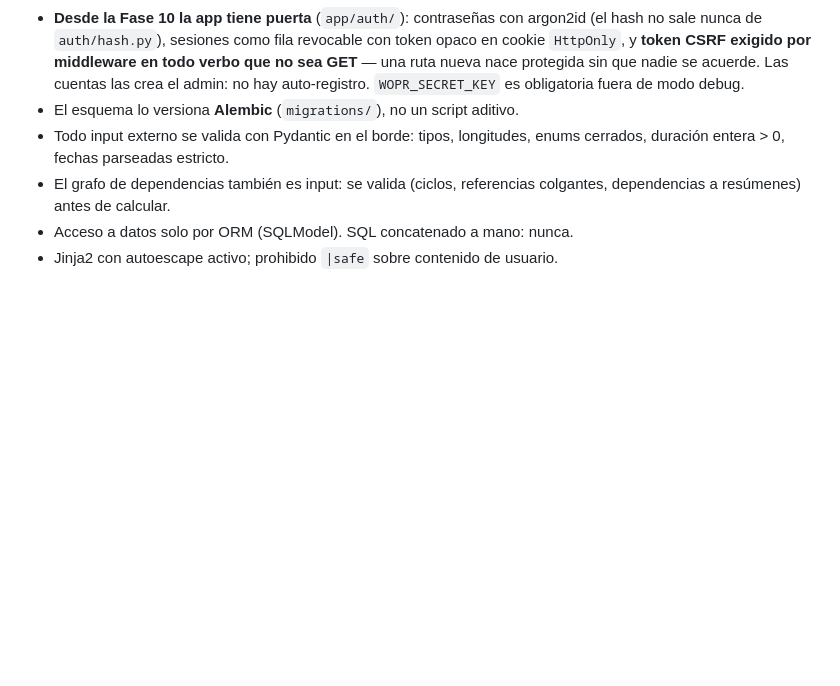
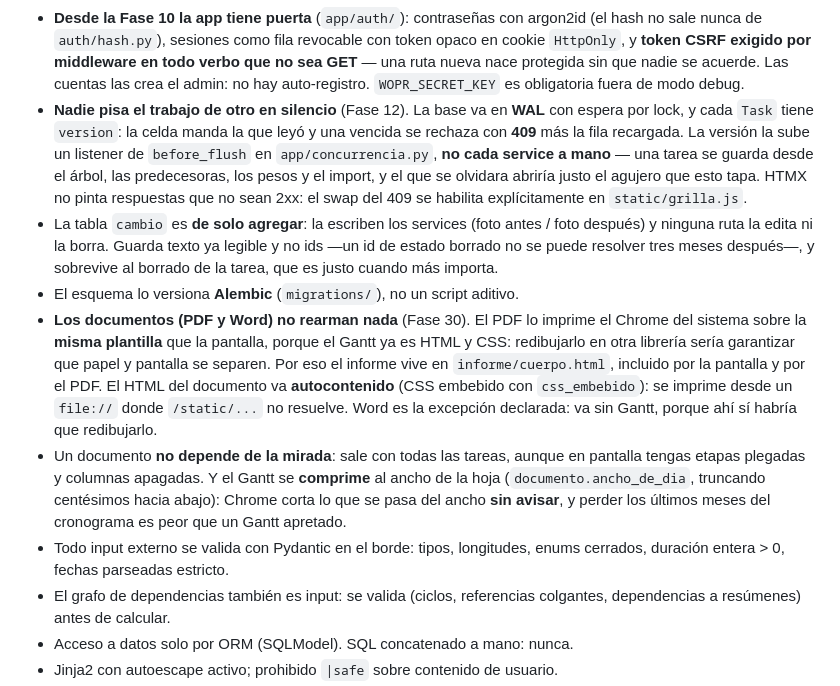
Before and after one commit to WOPRFactor/Project, a Markdown page: CLAUDE.md, the part around the change. Rendered like a GitHub page; blank space fills up the shorter version.

```diff
--- a/CLAUDE.md
+++ b/CLAUDE.md
@@ -103,7 +103,30 @@ Dirección de dependencias única: `routers → services → engine | models/db`
   que no sea GET** — una ruta nueva nace protegida sin que nadie se acuerde. Las
   cuentas las crea el admin: no hay auto-registro. `WOPR_SECRET_KEY` es obligatoria
   fuera de modo debug.
+- **Nadie pisa el trabajo de otro en silencio** (Fase 12). La base va en **WAL** con
+  espera por lock, y cada `Task` tiene `version`: la celda manda la que leyó y una
+  vencida se rechaza con **409** más la fila recargada. La versión la sube un listener
+  de `before_flush` en `app/concurrencia.py`, **no cada service a mano** — una tarea se
+  guarda desde el árbol, las predecesoras, los pesos y el import, y el que se olvidara
+  abriría justo el agujero que esto tapa. HTMX no pinta respuestas que no sean 2xx: el
+  swap del 409 se habilita explícitamente en `static/grilla.js`.
+- La tabla `cambio` es **de solo agregar**: la escriben los services (foto antes / foto
+  después) y ninguna ruta la edita ni la borra. Guarda texto ya legible y no ids —un id
+  de estado borrado no se puede resolver tres meses después—, y sobrevive al borrado de
+  la tarea, que es justo cuando más importa.
 - El esquema lo versiona **Alembic** (`migrations/`), no un script aditivo.
+- **Los documentos (PDF y Word) no rearman nada** (Fase 30). El PDF lo imprime el Chrome
+  del sistema sobre la **misma plantilla** que la pantalla, porque el Gantt ya es HTML y
+  CSS: redibujarlo en otra librería sería garantizar que papel y pantalla se separen. Por
+  eso el informe vive en `informe/cuerpo.html`, incluido por la pantalla y por el PDF. El
+  HTML del documento va **autocontenido** (CSS embebido con `css_embebido`): se imprime
+  desde un `file://` donde `/static/...` no resuelve. Word es la excepción declarada: va
+  sin Gantt, porque ahí sí habría que redibujarlo.
+- Un documento **no depende de la mirada**: sale con todas las tareas, aunque en pantalla
+  tengas etapas plegadas y columnas apagadas. Y el Gantt se **comprime** al ancho de la
+  hoja (`documento.ancho_de_dia`, truncando centésimos hacia abajo): Chrome corta lo que
+  se pasa del ancho **sin avisar**, y perder los últimos meses del cronograma es peor que
+  un Gantt apretado.
 - Todo input externo se valida con Pydantic en el borde: tipos, longitudes, enums
   cerrados, duración entera > 0, fechas parseadas estricto.
 - El grafo de dependencias también es input: se valida (ciclos, referencias colgantes,
```
Also changed, not shown: PENDIENTES.md (+39 -17 lines), PLAN-DE-MEJORAS.md (+26 -3 lines).
